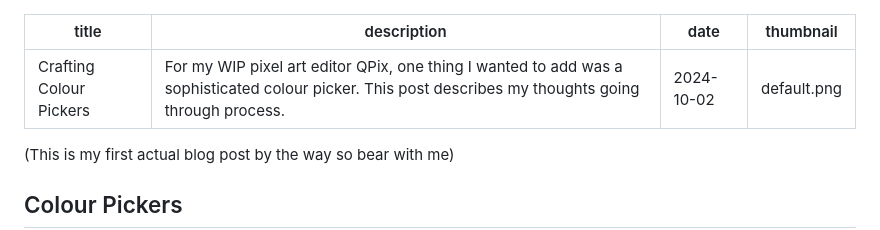
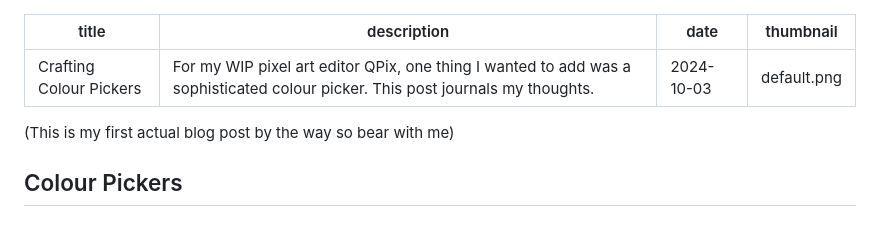
Before and after one commit to Will-Banksy/willbanksy, a Markdown page: content/posts/crafting_colour_pickers.md, the part around the change. GitHub-like rendering.

Commit message:
Changed some metadata of new post I wasn't happy with/that wasn't accurate

```diff
--- a/content/posts/crafting_colour_pickers.md
+++ b/content/posts/crafting_colour_pickers.md
@@ -1,7 +1,7 @@
 ---
 title: "Crafting Colour Pickers"
-description: "For my WIP pixel art editor QPix, one thing I wanted to add was a sophisticated colour picker. This post describes my thoughts going through process."
-date: "2024-10-02"
+description: "For my WIP pixel art editor QPix, one thing I wanted to add was a sophisticated colour picker. This post journals my thoughts."
+date: "2024-10-03"
 thumbnail: "default.png"
 ---
 
```
